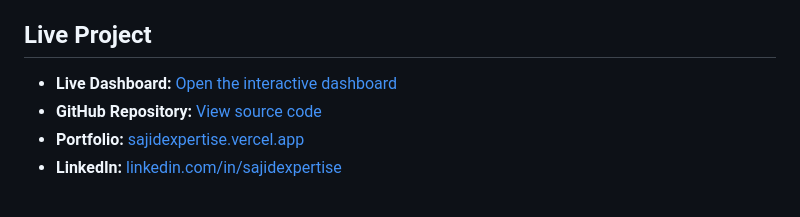
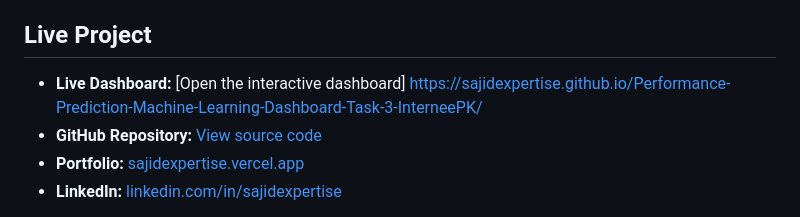
Before and after one commit to sajidexpertise/Performance-Prediction-Machine-Learning-Dashboard-Task-3-InterneePK, a Markdown page: README.md, the part around the change. Rendered like a GitHub page.

```diff
--- a/README.md
+++ b/README.md
@@ -15,7 +15,7 @@ A mentor-support dashboard predicting end-of-program success from early attendan
 
 ## Live Project
 
-- **Live Dashboard:** [Open the interactive dashboard](https://sajidexpertise.github.io/Intern-Performance-Prediction-Dashboard-Task-3-InterneePk/)
+- **Live Dashboard:** [Open the interactive dashboard] https://sajidexpertise.github.io/Performance-Prediction-Machine-Learning-Dashboard-Task-3-InterneePK/
 - **GitHub Repository:** [View source code](https://github.com/sajidexpertise/Intern-Performance-Prediction-Dashboard-Task-3-InterneePk)
 - **Portfolio:** [sajidexpertise.vercel.app](https://sajidexpertise.vercel.app/)
 - **LinkedIn:** [linkedin.com/in/sajidexpertise](https://www.linkedin.com/in/sajidexpertise)
```
